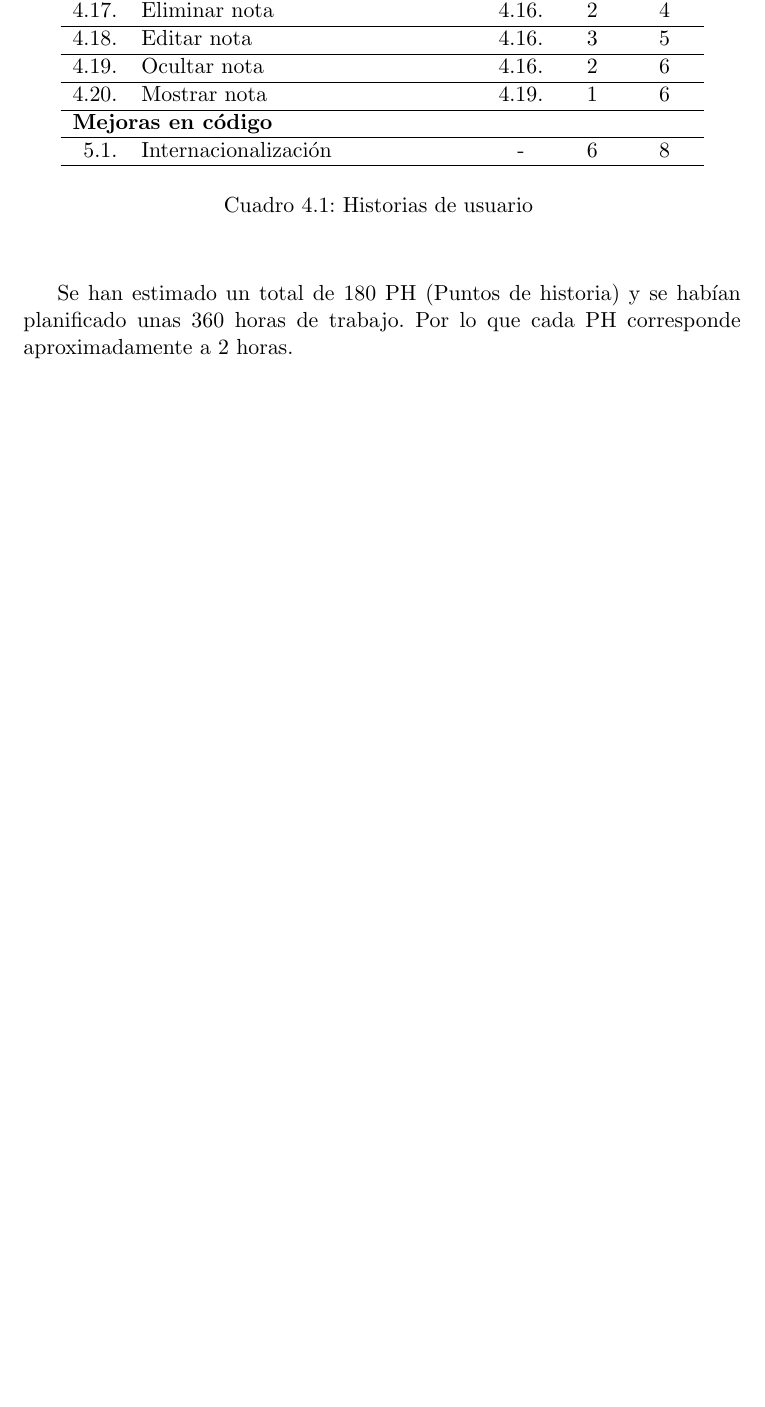
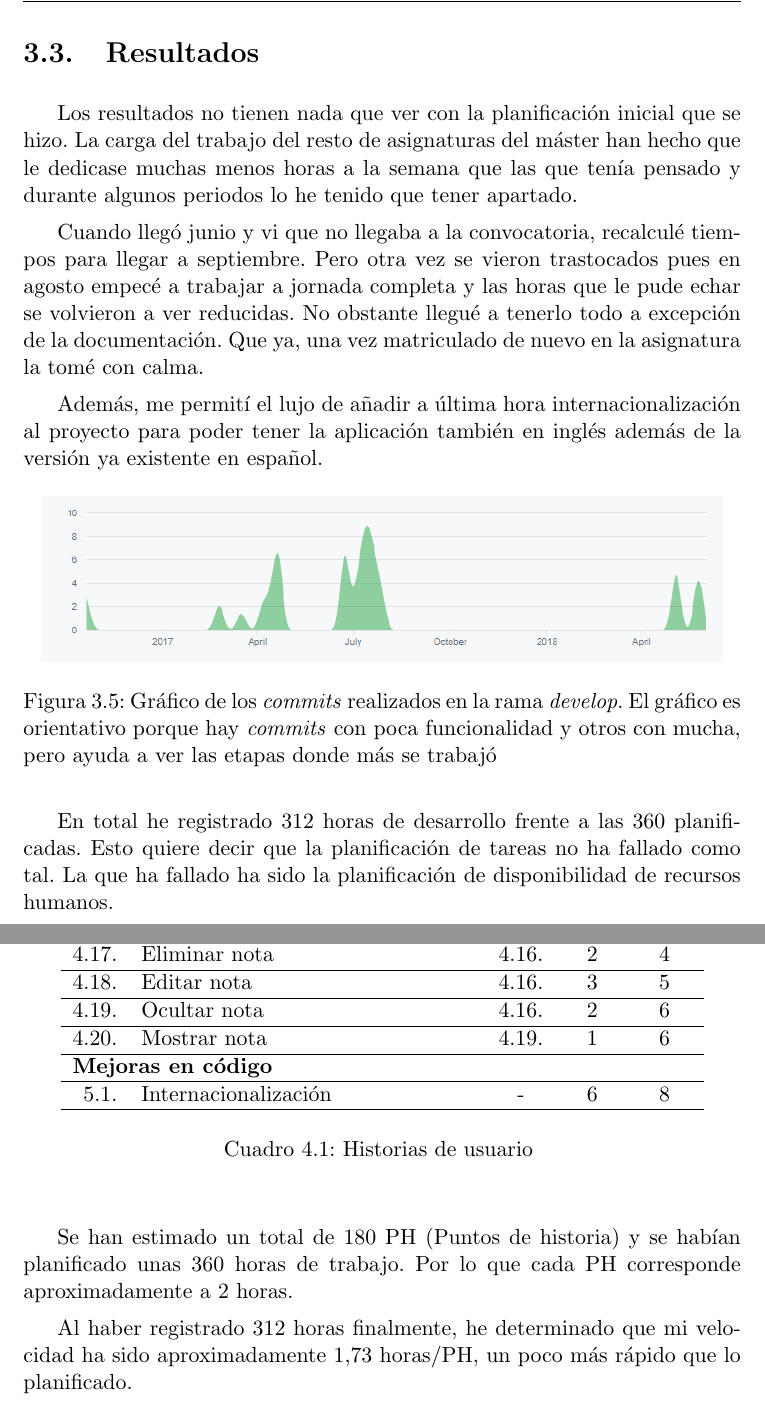
Before and after one commit to fblupi/master_informatica-TFM, a LaTeX thesis (proyecto.tex, which reads capitulos/analisis.tex, capitulos/planificacion.tex): part of page 52 of 68 before the commit and two parts of pages 50 and 52 of 68 after it, the two joined at a grey line, cut at the place of the change, the shorter picture padded with empty space. Compiled offline with pdfLaTeX.

Commit message:
Resultados planificación closes #19

```diff
--- a/capitulos/analisis.tex
+++ b/capitulos/analisis.tex
@@ -83,3 +83,5 @@ A continuación se muestra el listado de historias de usuario (\textit{Product B
 \end{longtable}
 
 Se han estimado un total de 180 PH (Puntos de historia) y se habían planificado unas 360 horas de trabajo. Por lo que cada PH corresponde aproximadamente a 2 horas.
+
+Al haber registrado 312 horas finalmente, he determinado que mi velocidad ha sido aproximadamente 1,73 horas/PH, un poco más rápido que lo planificado.
--- a/capitulos/planificacion.tex
+++ b/capitulos/planificacion.tex
@@ -92,10 +92,26 @@ Además cuento con otras ramas auxiliares que no intervienen en el flujo de desa
 	\item \textbf{\textit{gh-pages}}: En esta rama se encuentra la \textit{landing page} de la aplicación. Pues \textit{GitHub} ofrece gratuitamente alojamiento para una página web estática por repositorio.
 \end{itemize}
 
-
 \begin{figure}[H]
 	\centering
 	\includegraphics[width=12cm]{imagenes/planificacion/commits}
 	\caption{Ejemplo de \textit{commits} en la rama \textit{develop}}
 	\label{fig:planificacion/commits}
 \end{figure}
+
+\section{Resultados}
+
+Los resultados no tienen nada que ver con la planificación inicial que se hizo. La carga del trabajo del resto de asignaturas del máster han hecho que le dedicase muchas menos horas a la semana que las que tenía pensado y durante algunos periodos lo he tenido que tener apartado.
+
+Cuando llegó junio y vi que no llegaba a la convocatoria, recalculé tiempos para llegar a septiembre. Pero otra vez se vieron trastocados pues en agosto empecé a trabajar a jornada completa y las horas que le pude echar se volvieron a ver reducidas. No obstante llegué a tenerlo todo a excepción de la documentación. Que ya, una vez matriculado de nuevo en la asignatura la tomé con calma.
+
+Además, me permití el lujo de añadir a última hora internacionalización al proyecto para poder tener la aplicación también en inglés además de la versión ya existente en español.
+
+\begin{figure}[H]
+	\centering
+	\includegraphics[width=12cm]{imagenes/planificacion/resultados}
+	\caption{Gráfico de los \textit{commits} realizados en la rama \textit{develop}. El gráfico es orientativo porque hay \textit{commits} con poca funcionalidad y otros con mucha, pero ayuda a ver las etapas donde más se trabajó}
+	\label{fig:planificacion/resultados}
+\end{figure}
+
+En total he registrado 312 horas de desarrollo frente a las 360 planificadas. Esto quiere decir que la planificación de tareas no ha fallado como tal. La que ha fallado ha sido la planificación de disponibilidad de recursos humanos.
```
Also changed, not shown: imagenes/planificacion/resultados.png (added).
